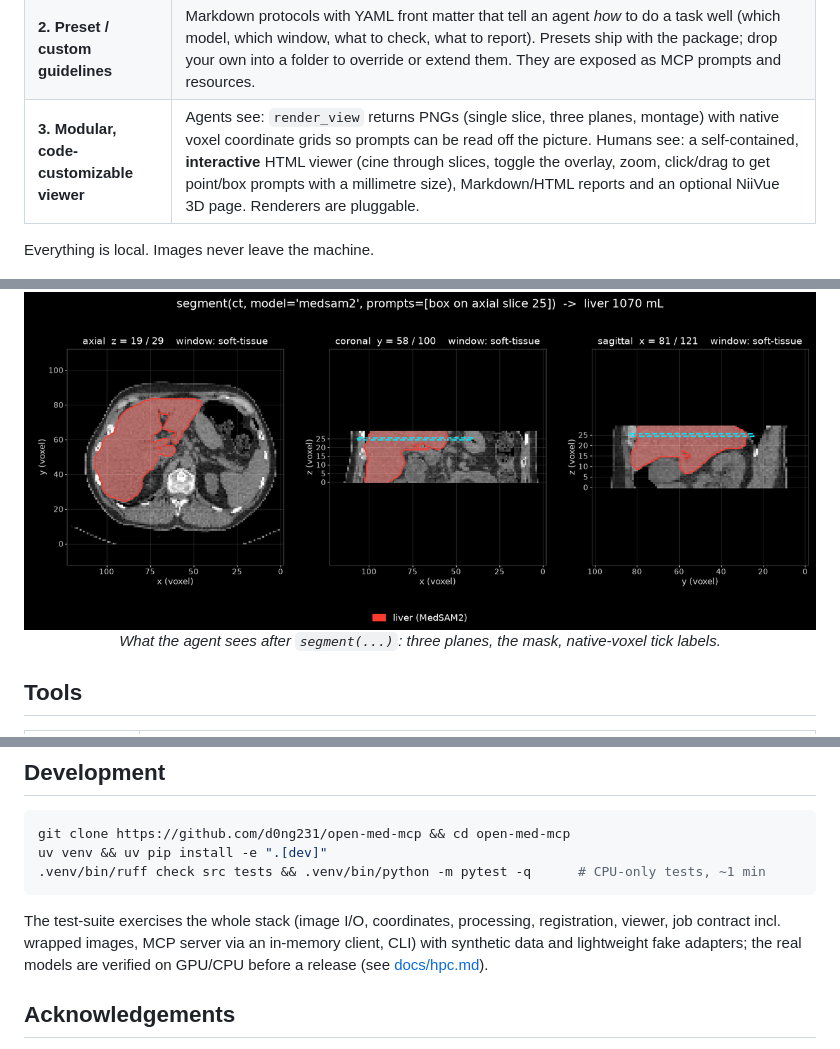
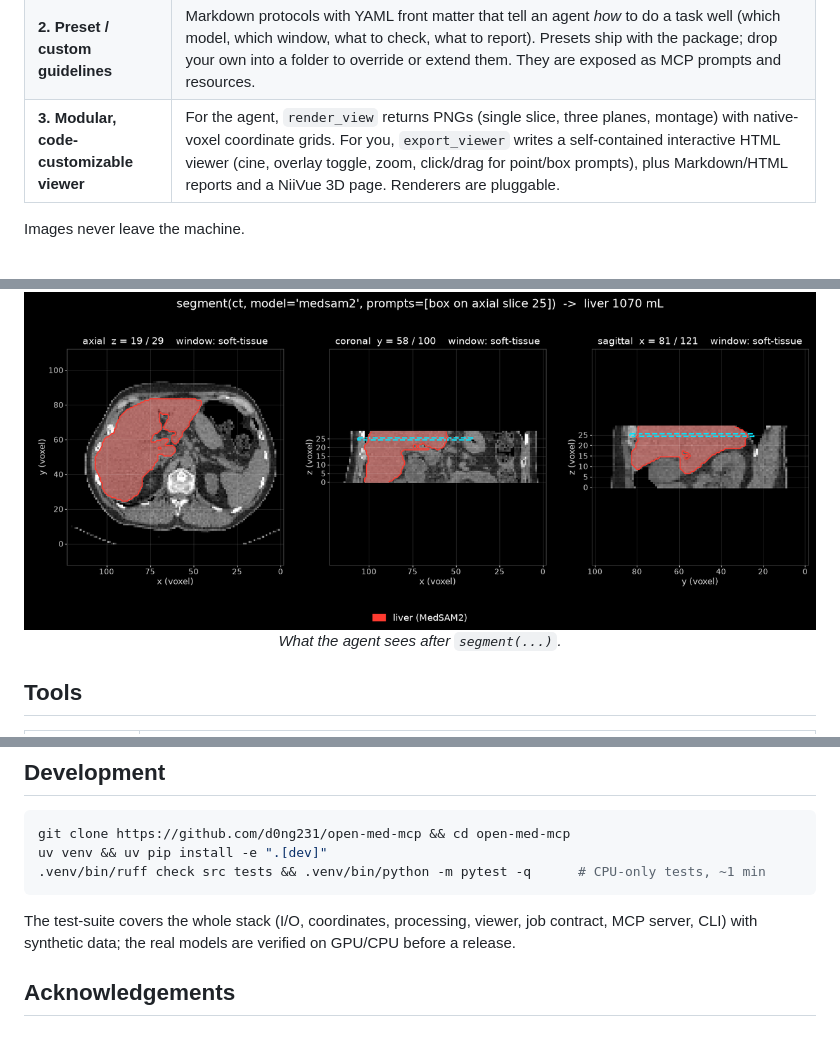
Before and after one commit to d0ng231/open-med-mcp, a Markdown page: README.md, 3 parts joined by grey strips. Rendered like a GitHub page.

````diff
--- a/README.md
+++ b/README.md
@@ -31,9 +30,9 @@ the matching guidelines - and is built on three pillars:
 |---|---|
 | **1. Containerized specialised models** | Every model is an *adapter* with a manifest, a `run.py` and a Dockerfile, speaking one tiny job-directory contract. Run it locally (pip extra), in Docker (GHCR images) or in Apptainer on an HPC cluster - the agent does not care which. Ships with **MedSAM2**, **SAM 2.1**, **VoxTell** (free-text prompts), **TotalSegmentator**, **lungmask**, **HD-BET**, **SynthStrip** (official FreeSurfer image), **nnU-Net** (any trained model), **MONAI Model Zoo bundles**, **TorchXRayVision** and a classical baseline; adding your own model is a folder with three files, and existing third-party images can be wrapped with a command template. |
 | **2. Preset / custom guidelines** | Markdown protocols with YAML front matter that tell an agent *how* to do a task well (which model, which window, what to check, what to report). Presets ship with the package; drop your own into a folder to override or extend them. They are exposed as MCP prompts and resources. |
-| **3. Modular, code-customizable viewer** | Agents see: `render_view` returns PNGs (single slice, three planes, montage) with native voxel coordinate grids so prompts can be read off the picture. Humans see: a self-contained, **interactive** HTML viewer (cine through slices, toggle the overlay, zoom, click/drag to get point/box prompts with a millimetre size), Markdown/HTML reports and an optional NiiVue 3D page. Renderers are pluggable. |
+| **3. Modular, code-customizable viewer** | For the agent, `render_view` returns PNGs (single slice, three planes, montage) with native-voxel coordinate grids. For you, `export_viewer` writes a self-contained interactive HTML viewer (cine, overlay toggle, zoom, click/drag for point/box prompts), plus Markdown/HTML reports and a NiiVue 3D page. Renderers are pluggable. |
 
-Everything is local. Images never leave the machine.
+Images never leave the machine.
 
 <p align="center">
   <img src="docs/assets/architecture.png" alt="architecture" width="900">
@@ -80,7 +79,7 @@ write_report("Liver volumetry", sections=[...])
 
 <p align="center">
   <img src="docs/assets/screenshots/segment_medsam2_liver.png" alt="MedSAM2 liver segmentation preview returned to the agent" width="860"><br>
-  <em>What the agent sees after <code>segment(...)</code>: three planes, the mask, native-voxel tick labels.</em>
+  <em>What the agent sees after <code>segment(...)</code>.</em>
 </p>
 
 ## Tools
@@ -264,9 +255,8 @@ uv venv && uv pip install -e ".[dev]"
 .venv/bin/ruff check src tests && .venv/bin/python -m pytest -q      # CPU-only tests, ~1 min
 ```
 
-The test-suite exercises the whole stack (image I/O, coordinates, processing, registration, viewer,
-job contract incl. wrapped images, MCP server via an in-memory client, CLI) with synthetic data and
-lightweight fake adapters; the real models are verified on GPU/CPU before a release (see [docs/hpc.md](docs/hpc.md)).
+The test-suite covers the whole stack (I/O, coordinates, processing, viewer, job contract, MCP
+server, CLI) with synthetic data; the real models are verified on GPU/CPU before a release.
 
 ## Acknowledgements
 
````
Also changed, not shown: other parts of README.md (+22 -31 lines).
